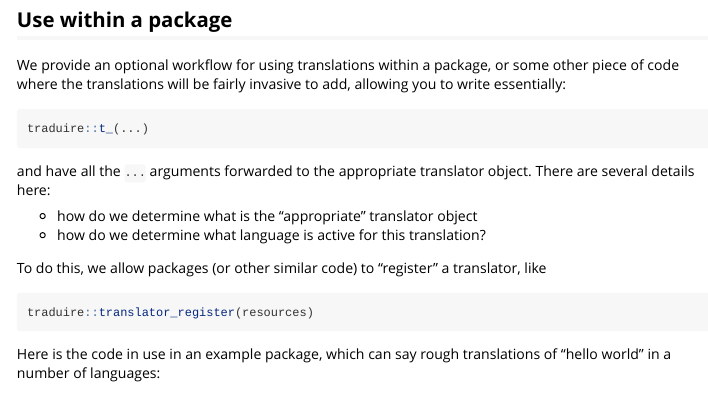
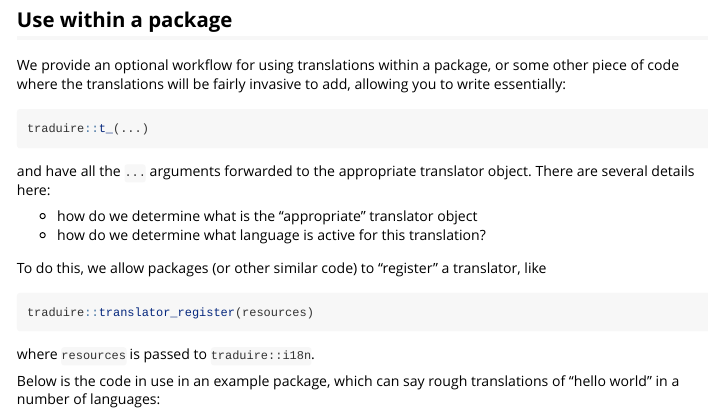
Before and after one commit to reside-ic/traduire, an R Markdown document (vignettes/traduire.Rmd): the page in a window 1100 px wide, from 1300 px down. Rendered offline with R 4.5, knitr and Pandoc, with nearby package versions; some code elsewhere in the file could not run offline.

Commit message:
Update vignette with more explanation

````diff
--- a/vignettes/traduire.Rmd
+++ b/vignettes/traduire.Rmd
@@ -84,7 +84,9 @@ To do this, we allow packages (or other similar code) to "register" a translator
 traduire::translator_register(resources)
 ```
 
-Here is the code in use in an example package, which can say rough translations of "hello world" in a number of languages:
+where `resources` is passed to `traduire::i18n`.
+
+Below is the code in use in an example package, which can say rough translations of "hello world" in a number of languages:
 
 ```{r, results = "asis", echo = FALSE}
 path_hello <- system.file("hello", package = "traduire", mustWork = TRUE)
````
